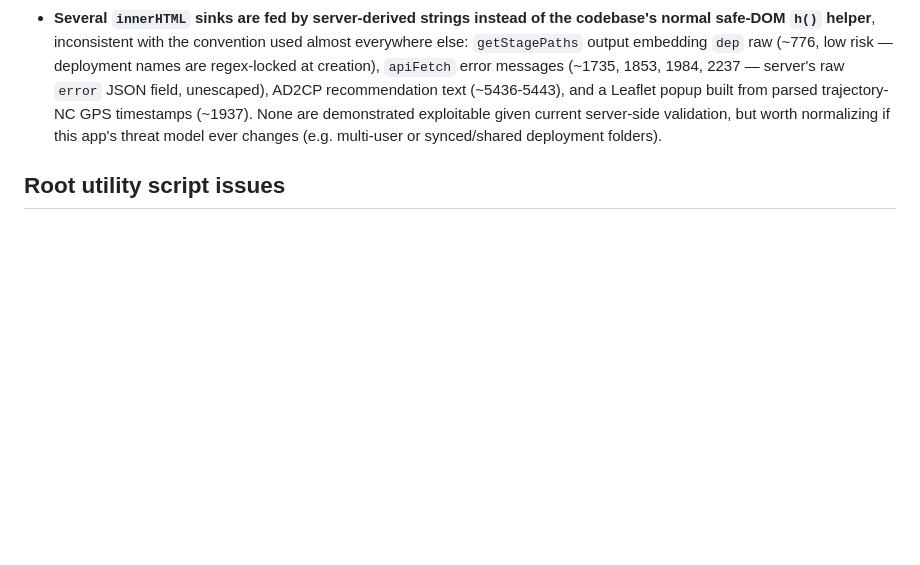
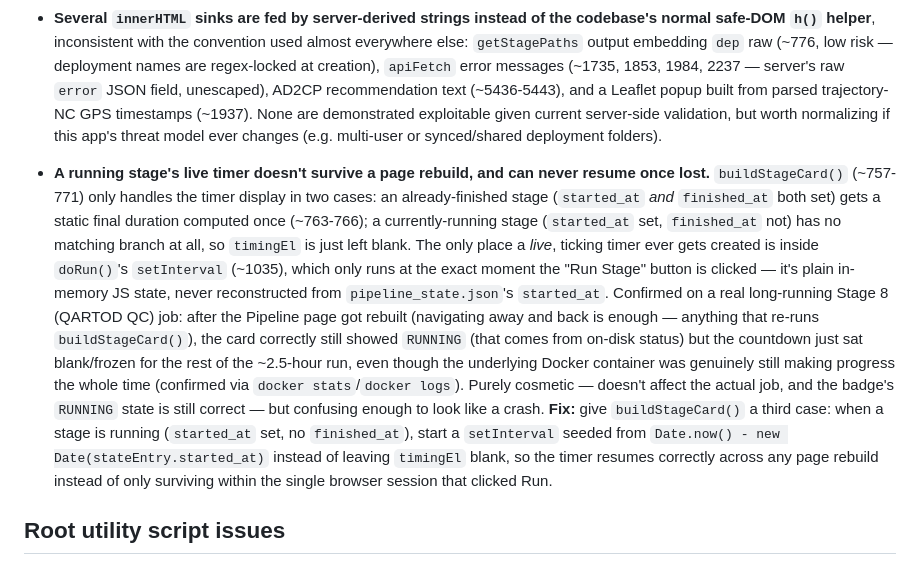
Before and after one commit to thamlinusvi/glider-processing-pipeline, a Markdown page: KNOWN_ISSUES.md, the part around the change. Rendered like a GitHub page; blank space fills up the shorter version.

Commit message:
Document stage-timer-doesn't-resume-on-page-rebuild UI bug
Confirmed on a real long-running Stage 8 QC job: buildStageCard() only
computes a timer for already-finished stages; the only live setInterval is
created inside doRun(), which is lost on any page rebuild. Purely cosmetic,
does not reflect actual job health.

Co-Authored-By: Claude Sonnet 5 <noreply@anthropic.com>

```diff
--- a/KNOWN_ISSUES.md
+++ b/KNOWN_ISSUES.md
@@ -462,6 +462,26 @@ single-pass behavior — no regression.
   given current server-side validation, but worth normalizing if this app's threat model ever
   changes (e.g. multi-user or synced/shared deployment folders).
 
+- **A running stage's live timer doesn't survive a page rebuild, and can never resume once
+  lost.** `buildStageCard()` (~757-771) only handles the timer display in two cases: an
+  already-finished stage (`started_at` *and* `finished_at` both set) gets a static final
+  duration computed once (~763-766); a currently-running stage (`started_at` set,
+  `finished_at` not) has no matching branch at all, so `timingEl` is just left blank. The only
+  place a *live*, ticking timer ever gets created is inside `doRun()`'s `setInterval` (~1035),
+  which only runs at the exact moment the "Run Stage" button is clicked — it's plain in-memory
+  JS state, never reconstructed from `pipeline_state.json`'s `started_at`. Confirmed on a real
+  long-running Stage 8 (QARTOD QC) job: after the Pipeline page got rebuilt (navigating away and
+  back is enough — anything that re-runs `buildStageCard()`), the card correctly still showed
+  `RUNNING` (that comes from on-disk status) but the countdown just sat blank/frozen for the
+  rest of the ~2.5-hour run, even though the underlying Docker container was genuinely still
+  making progress the whole time (confirmed via `docker stats`/`docker logs`). Purely cosmetic —
+  doesn't affect the actual job, and the badge's `RUNNING` state is still correct — but
+  confusing enough to look like a crash. **Fix:** give `buildStageCard()` a third case: when a
+  stage is running (`started_at` set, no `finished_at`), start a `setInterval` seeded from
+  `Date.now() - new Date(stateEntry.started_at)` instead of leaving `timingEl` blank, so the
+  timer resumes correctly across any page rebuild instead of only surviving within the single
+  browser session that clicked Run.
+
 ## Root utility script issues
 
 - **`qc_report.py` has no exception handling around NC file opens — one bad file kills the
```
